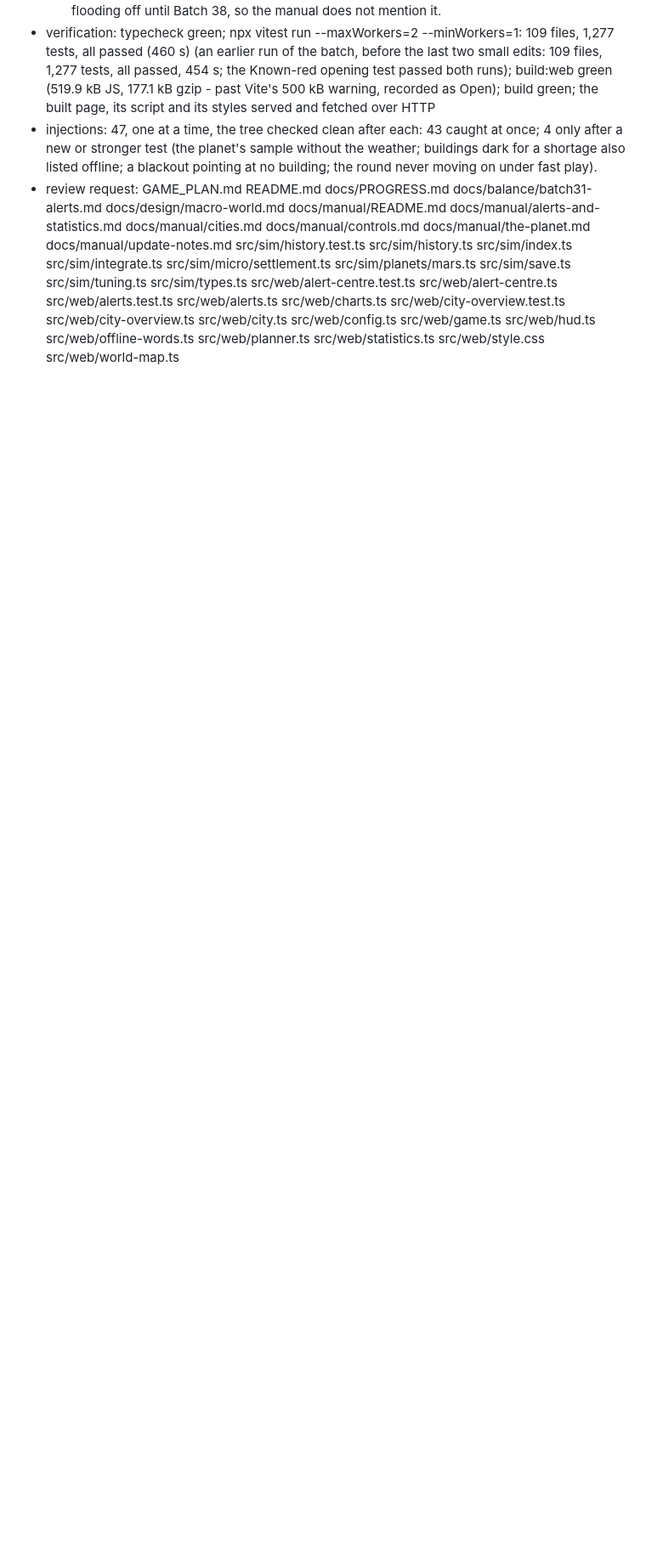
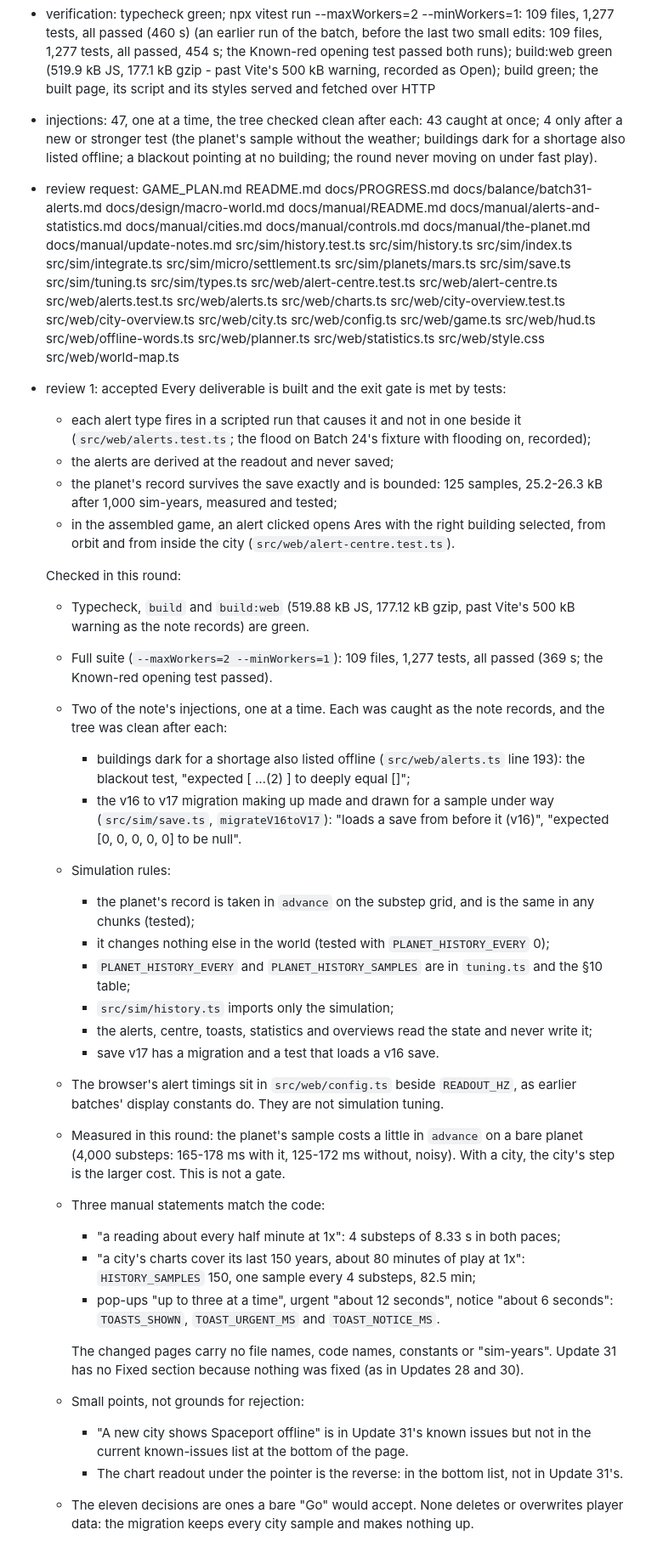
Before and after one commit to gabrielebolognese/Terraform, a Markdown page: docs/PROGRESS.md, the part around the change. Shown at 85% size. Rendered like a GitHub page; blank space fills up the shorter version.

Commit message:
Batch 31: review 1
Co-Authored-By: Claude Opus 5.5 <noreply@anthropic.com>

```diff
--- a/docs/PROGRESS.md
+++ b/docs/PROGRESS.md
@@ -426,3 +426,53 @@ Failures already recorded in a balance note. They do not block a batch; a new fa
   src/web/city-overview.ts src/web/city.ts src/web/config.ts src/web/game.ts src/web/hud.ts
   src/web/offline-words.ts src/web/planner.ts src/web/statistics.ts src/web/style.css
   src/web/world-map.ts
+- review 1: accepted
+  Every deliverable is built and the exit gate is met by tests:
+  - each alert type fires in a scripted run that causes it and not in one beside it
+    (`src/web/alerts.test.ts`; the flood on Batch 24's fixture with flooding on, recorded);
+  - the alerts are derived at the readout and never saved;
+  - the planet's record survives the save exactly and is bounded: 125 samples, 25.2-26.3 kB after
+    1,000 sim-years, measured and tested;
+  - in the assembled game, an alert clicked opens Ares with the right building selected, from
+    orbit and from inside the city (`src/web/alert-centre.test.ts`).
+
+  Checked in this round:
+  - Typecheck, `build` and `build:web` (519.88 kB JS, 177.12 kB gzip, past Vite's 500 kB warning
+    as the note records) are green.
+  - Full suite (`--maxWorkers=2 --minWorkers=1`): 109 files, 1,277 tests, all passed (369 s; the
+    Known-red opening test passed).
+  - Two of the note's injections, one at a time. Each was caught as the note records, and the tree
+    was clean after each:
+    - buildings dark for a shortage also listed offline (`src/web/alerts.ts` line 193): the blackout
+      test, "expected [ …(2) ] to deeply equal []";
+    - the v16 to v17 migration making up made and drawn for a sample under way
+      (`src/sim/save.ts`, `migrateV16toV17`): "loads a save from before it (v16)", "expected
+      [0, 0, 0, 0, 0] to be null".
+  - Simulation rules:
+    - the planet's record is taken in `advance` on the substep grid, and is the same in any chunks
+      (tested);
+    - it changes nothing else in the world (tested with `PLANET_HISTORY_EVERY` 0);
+    - `PLANET_HISTORY_EVERY` and `PLANET_HISTORY_SAMPLES` are in `tuning.ts` and the §10 table;
+    - `src/sim/history.ts` imports only the simulation;
+    - the alerts, centre, toasts, statistics and overviews read the state and never write it;
+    - save v17 has a migration and a test that loads a v16 save.
+  - The browser's alert timings sit in `src/web/config.ts` beside `READOUT_HZ`, as earlier
+    batches' display constants do. They are not simulation tuning.
+  - Measured in this round: the planet's sample costs a little in `advance` on a bare planet
+    (4,000 substeps: 165-178 ms with it, 125-172 ms without, noisy). With a city, the city's step
+    is the larger cost. This is not a gate.
+  - Three manual statements match the code:
+    - "a reading about every half minute at 1x": 4 substeps of 8.33 s in both paces;
+    - "a city's charts cover its last 150 years, about 80 minutes of play at 1x":
+      `HISTORY_SAMPLES` 150, one sample every 4 substeps, 82.5 min;
+    - pop-ups "up to three at a time", urgent "about 12 seconds", notice "about 6 seconds":
+      `TOASTS_SHOWN`, `TOAST_URGENT_MS` and `TOAST_NOTICE_MS`.
+
+    The changed pages carry no file names, code names, constants or "sim-years". Update 31 has no
+    Fixed section because nothing was fixed (as in Updates 28 and 30).
+  - Small points, not grounds for rejection:
+    - "A new city shows Spaceport offline" is in Update 31's known issues but not in the current
+      known-issues list at the bottom of the page.
+    - The chart readout under the pointer is the reverse: in the bottom list, not in Update 31's.
+  - The eleven decisions are ones a bare "Go" would accept. None deletes or overwrites player data:
+    the migration keeps every city sample and makes nothing up.
```
